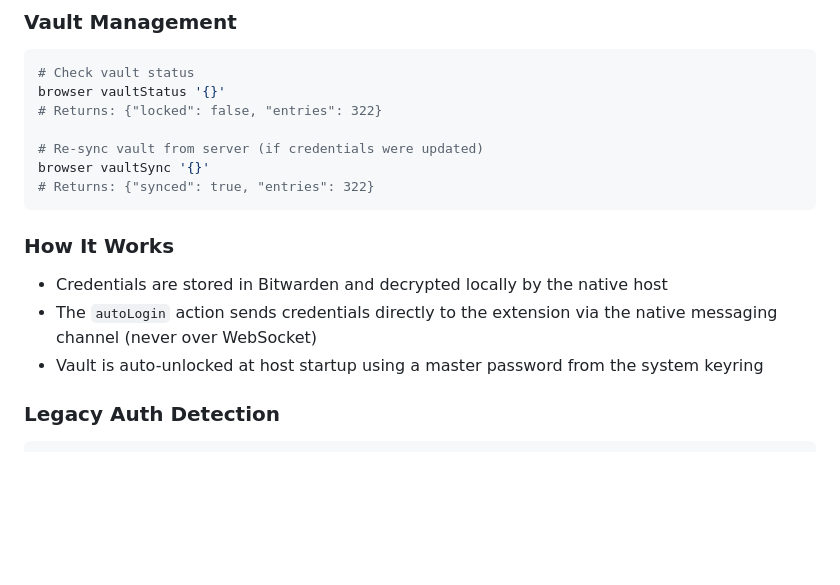
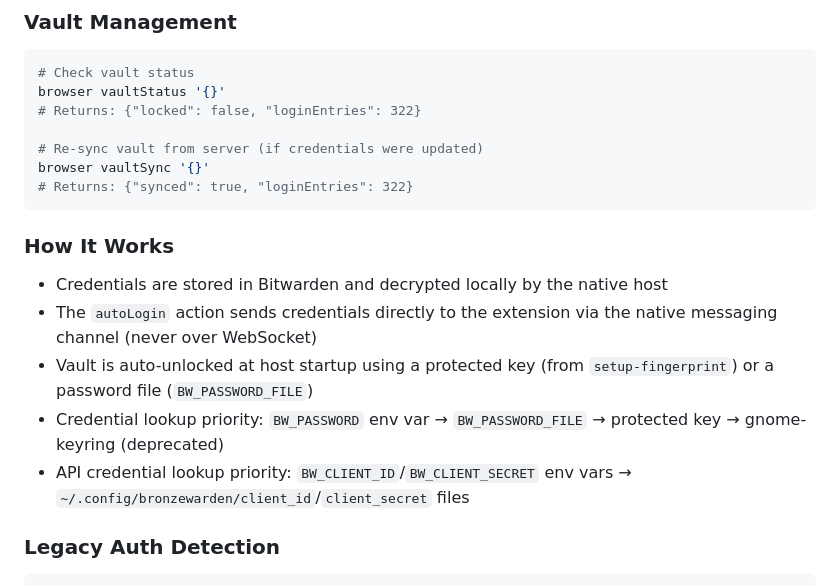
Before and after one commit to 1jehuang/firefox-agent-bridge, a Markdown page: SKILL.md, the part around one of its changes. GitHub-like rendering; blank space fills up the shorter version.

````diff
--- a/SKILL.md
+++ b/SKILL.md
@@ -322,17 +401,19 @@ browser autoLogin '{"domain": "github.com", "submit": true}'
 ```bash
 # Check vault status
 browser vaultStatus '{}'
-# Returns: {"locked": false, "entries": 322}
+# Returns: {"locked": false, "loginEntries": 322}
 
 # Re-sync vault from server (if credentials were updated)
 browser vaultSync '{}'
-# Returns: {"synced": true, "entries": 322}
+# Returns: {"synced": true, "loginEntries": 322}
 ```
 
 ### How It Works
 - Credentials are stored in Bitwarden and decrypted locally by the native host
 - The `autoLogin` action sends credentials directly to the extension via the native messaging channel (never over WebSocket)
-- Vault is auto-unlocked at host startup using a master password from the system keyring
+- Vault is auto-unlocked at host startup using a protected key (from `setup-fingerprint`) or a password file (`BW_PASSWORD_FILE`)
+- Credential lookup priority: `BW_PASSWORD` env var → `BW_PASSWORD_FILE` → protected key → gnome-keyring (deprecated)
+- API credential lookup priority: `BW_CLIENT_ID`/`BW_CLIENT_SECRET` env vars → `~/.config/bronzewarden/client_id`/`client_secret` files
 
 ### Legacy Auth Detection
 
````
Also changed, not shown: other parts of SKILL.md (+80 -1 lines).
